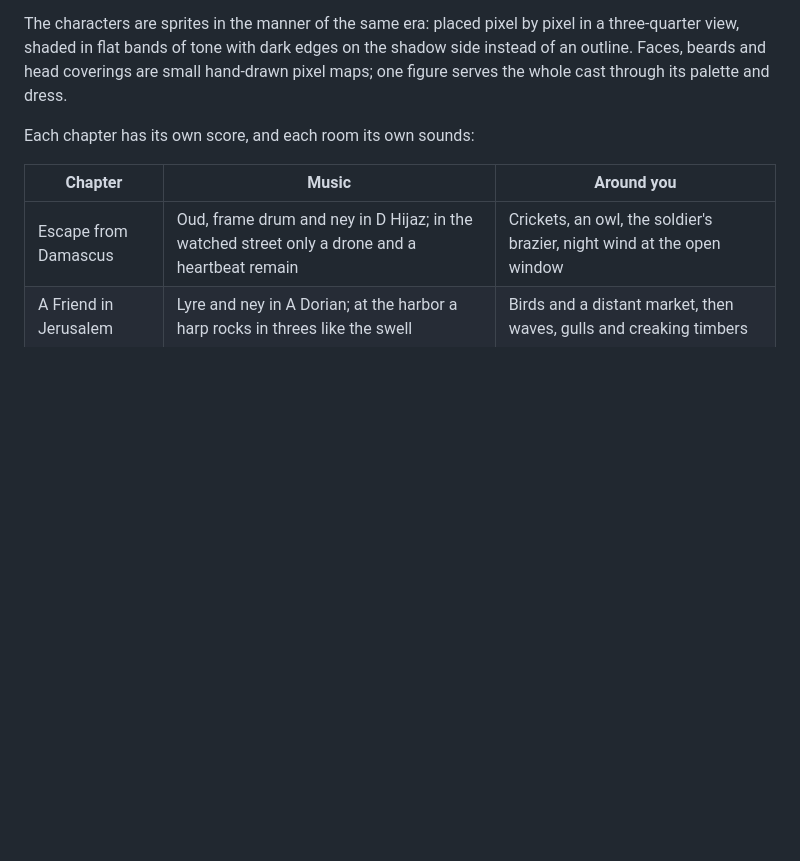
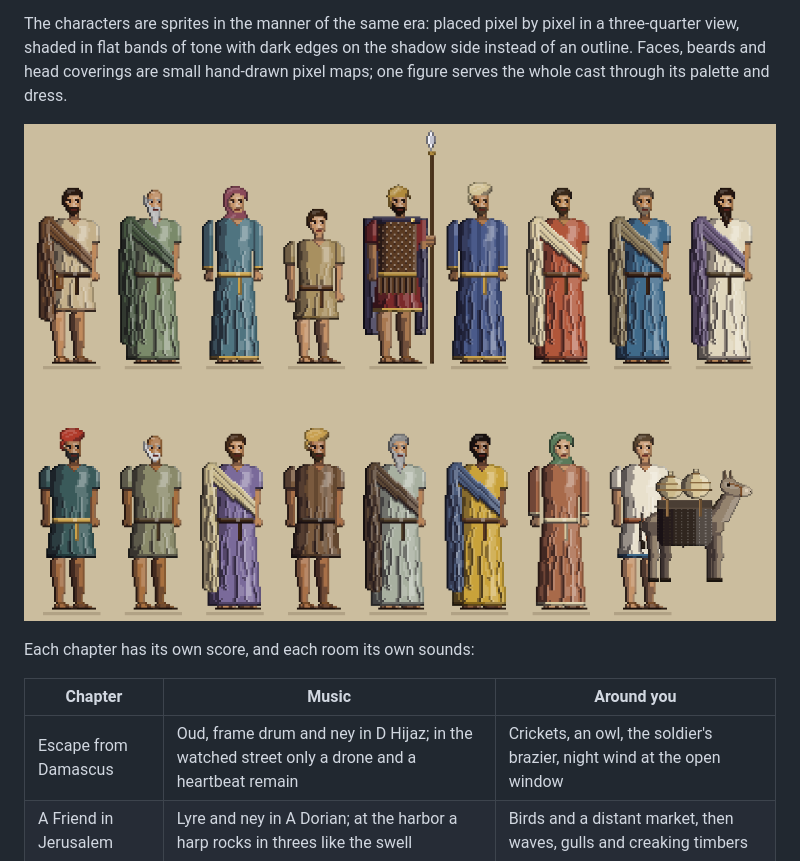
Before and after one commit to MarcusCalidus/paul-of-tarsus, a Markdown page: README.md, the part around the change. Rendered like a GitHub page; pictures changed too: docs/screenshots/cast.png (added); blank space fills up the shorter version.

Commit message:
README: add a sheet of the cast
Co-Authored-By: Claude Fable 5.2 <noreply@anthropic.com>

```diff
--- a/README.md
+++ b/README.md
@@ -94,6 +94,8 @@ The backdrops are painted in the manner of early-1990s VGA adventure games: pers
 
 The characters are sprites in the manner of the same era: placed pixel by pixel in a three-quarter view, shaded in flat bands of tone with dark edges on the shadow side instead of an outline. Faces, beards and head coverings are small hand-drawn pixel maps; one figure serves the whole cast through its palette and dress.
 
+![The cast](docs/screenshots/cast.png)
+
 Each chapter has its own score, and each room its own sounds:
 
 | Chapter | Music | Around you |
```
